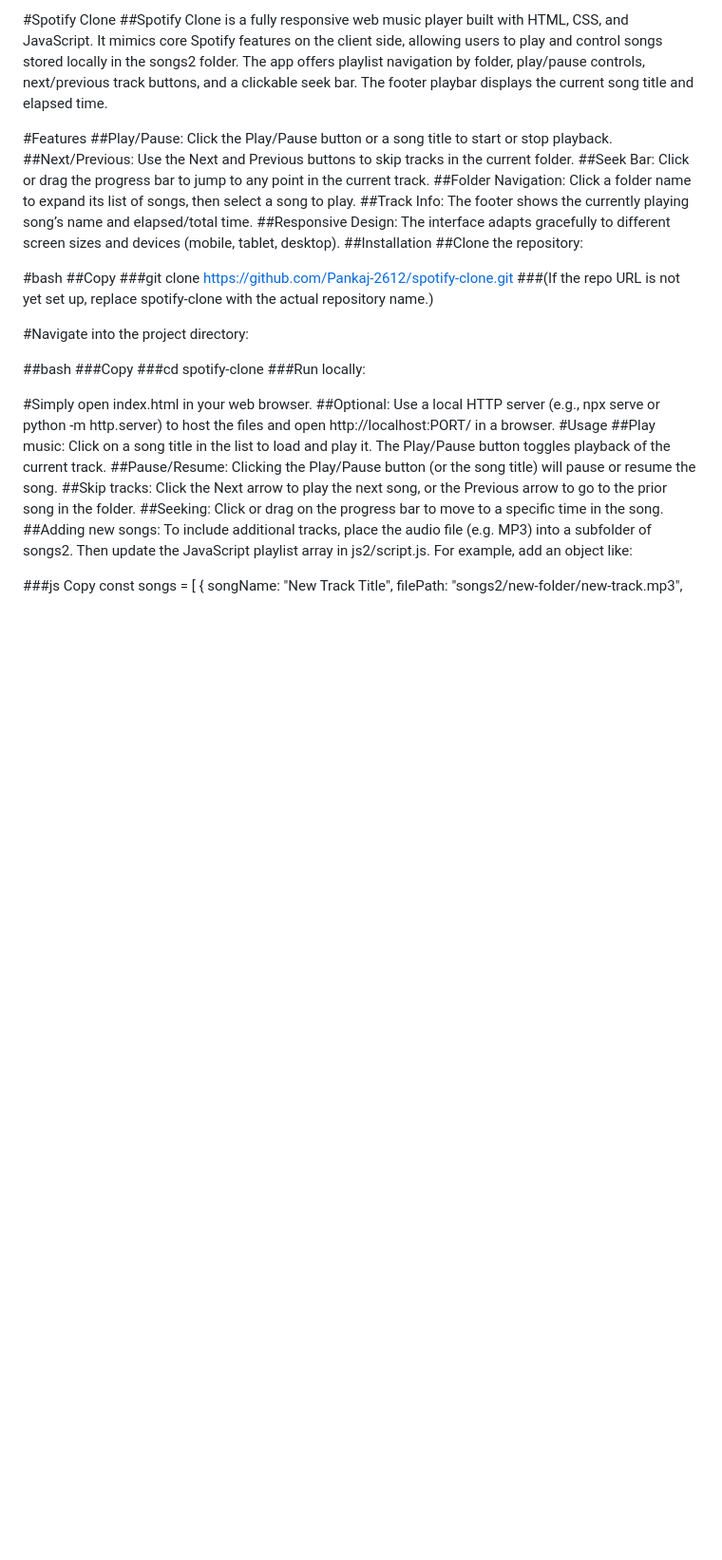
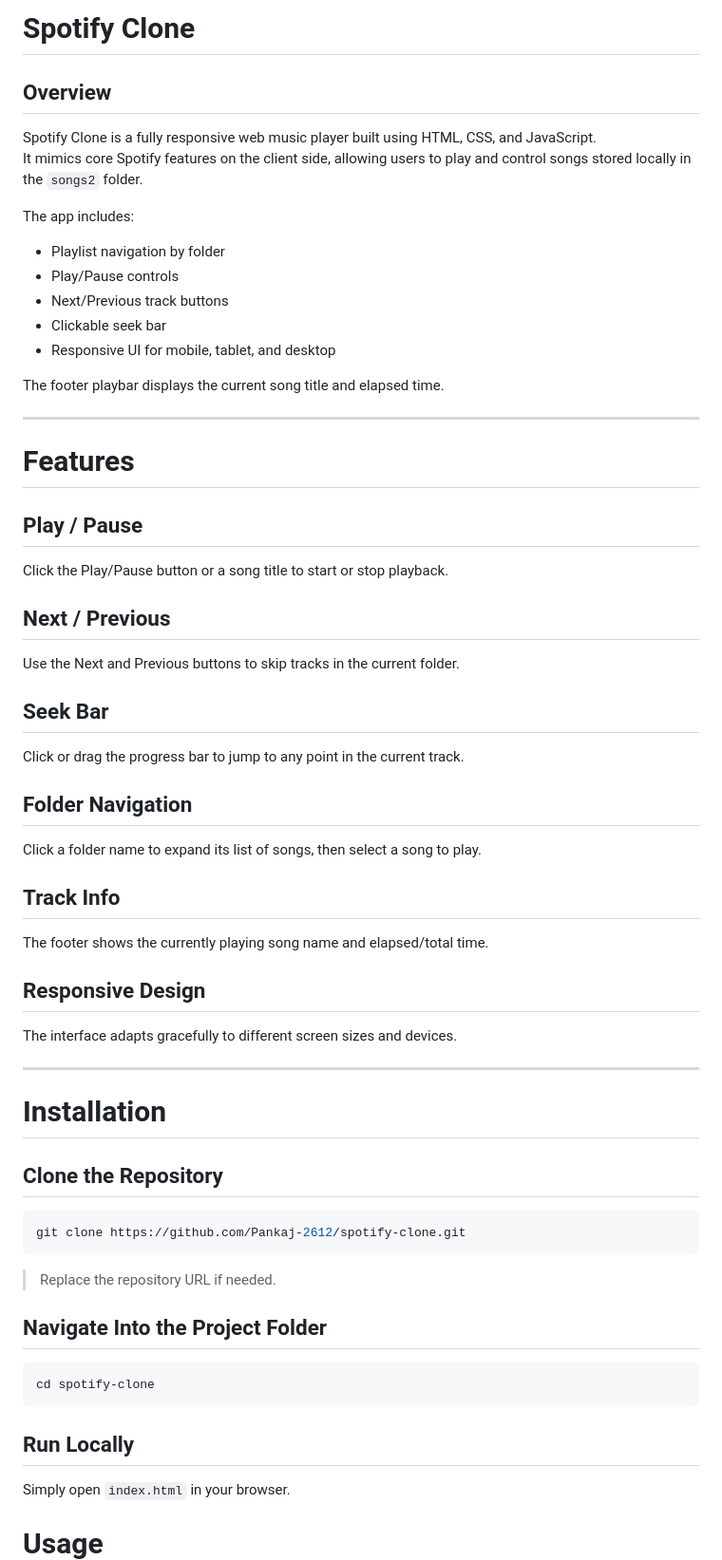
Before and after one commit to Pankaj-2612/spotify-clone, a Markdown page: README.md, the part around one of its changes. Shown at 95% size. Rendered like a GitHub page; blank space fills up the shorter version.

````diff
--- a/README.md
+++ b/README.md
@@ -1,36 +1,64 @@
-#Spotify Clone
-##Spotify Clone is a fully responsive web music player built with HTML, CSS, and JavaScript. It mimics core Spotify features on the client side, allowing users to play and control songs stored locally in the songs2 folder. The app offers playlist navigation by folder, play/pause controls, next/previous track buttons, and a clickable seek bar. The footer playbar displays the current song title and elapsed time.
+# Spotify Clone
 
-#Features
-##Play/Pause: Click the Play/Pause button or a song title to start or stop playback.
-##Next/Previous: Use the Next and Previous buttons to skip tracks in the current folder.
-##Seek Bar: Click or drag the progress bar to jump to any point in the current track.
-##Folder Navigation: Click a folder name to expand its list of songs, then select a song to play.
-##Track Info: The footer shows the currently playing song’s name and elapsed/total time.
-##Responsive Design: The interface adapts gracefully to different screen sizes and devices (mobile, tablet, desktop).
-##Installation
-##Clone the repository:
+## Overview
 
-#bash
-##Copy
-###git clone https://github.com/Pankaj-2612/spotify-clone.git
-###(If the repo URL is not yet set up, replace spotify-clone with the actual repository name.)
+Spotify Clone is a fully responsive web music player built using HTML, CSS, and JavaScript.
+It mimics core Spotify features on the client side, allowing users to play and control songs stored locally in the `songs2` folder.
 
-#Navigate into the project directory:
+The app includes:
 
-##bash
-###Copy
-###cd spotify-clone
-###Run locally:
+- Playlist navigation by folder
+- Play/Pause controls
+- Next/Previous track buttons
+- Clickable seek bar
+- Responsive UI for mobile, tablet, and desktop
 
-#Simply open index.html in your web browser.
-##Optional: Use a local HTTP server (e.g., npx serve or python -m http.server) to host the files and open http://localhost:PORT/ in a browser.
-#Usage
-##Play music: Click on a song title in the list to load and play it. The Play/Pause button toggles playback of the current track.
-##Pause/Resume: Clicking the Play/Pause button (or the song title) will pause or resume the song.
-##Skip tracks: Click the Next arrow to play the next song, or the Previous arrow to go to the prior song in the folder.
-##Seeking: Click or drag on the progress bar to move to a specific time in the song.
-##Adding new songs: To include additional tracks, place the audio file (e.g. MP3) into a subfolder of songs2. Then update the JavaScript playlist array in js2/script.js. For example, add an object like:
+The footer playbar displays the current song title and elapsed time.
 
-###js
-Copy
+---
+
+# Features
+
+## Play / Pause
+Click the Play/Pause button or a song title to start or stop playback.
+
+## Next / Previous
+Use the Next and Previous buttons to skip tracks in the current folder.
+
+## Seek Bar
+Click or drag the progress bar to jump to any point in the current track.
+
+## Folder Navigation
+Click a folder name to expand its list of songs, then select a song to play.
+
+## Track Info
+The footer shows the currently playing song name and elapsed/total time.
+
+## Responsive Design
+The interface adapts gracefully to different screen sizes and devices.
+
+---
+
+# Installation
+
+## Clone the Repository
+
+```bash
+git clone https://github.com/Pankaj-2612/spotify-clone.git
+```
+
+> Replace the repository URL if needed.
+
+## Navigate Into the Project Folder
+
+```bash
+cd spotify-clone
+```
+
+## Run Locally
+
+Simply open `index.html` in your browser.
+
+
+# Usage
+
````
Also changed, not shown: other parts of README.md (+124 -36 lines).
